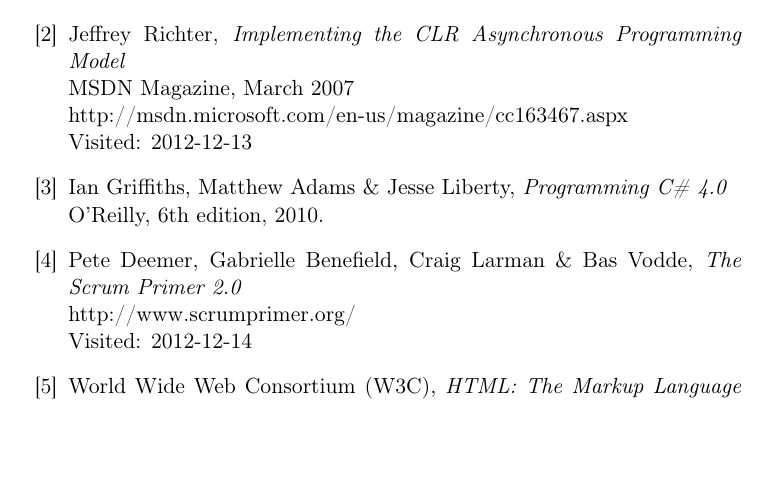
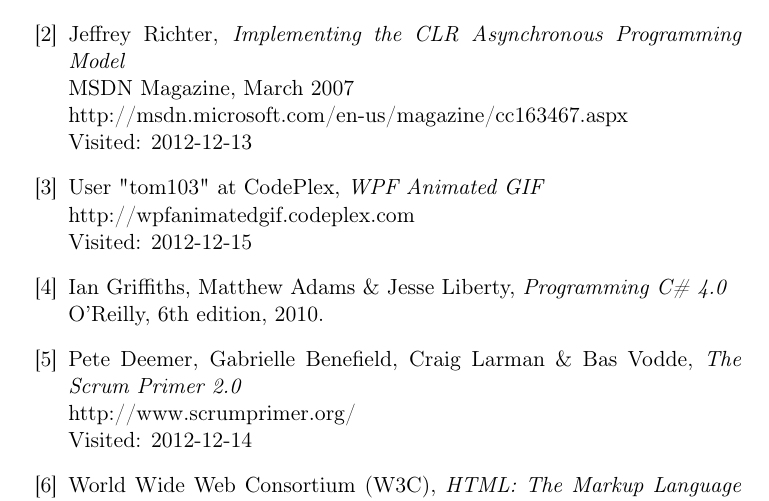
Before and after one commit to czepluch/SliceOfPie, a LaTeX document (report/report.tex, which reads report/Bibliography/main.tex): part of page 32 of 47, cut so that both start at the same text, the shorter picture padded with empty space. Compiled offline with pdfLaTeX.

Commit message:
added references to WPFAnimatedGif in code and bibliography

```diff
--- a/report/Bibliography/main.tex
+++ b/report/Bibliography/main.tex
@@ -16,6 +16,12 @@
 		March 2007\newline
 		http://msdn.microsoft.com/en-us/magazine/cc163467.aspx\newline
 		Visited: 2012-12-13
+
+	\bibitem{wpfanimatedgif}
+		User "tom103" at CodePlex,
+		\emph{WPF Animated GIF}\newline
+		http://wpfanimatedgif.codeplex.com\newline
+		Visited: 2012-12-15
 
 	\bibitem{Griffiths2010}
 		Ian Griffiths, Matthew Adams \& Jesse Liberty,
```
Also changed, not shown: 2 other files.
